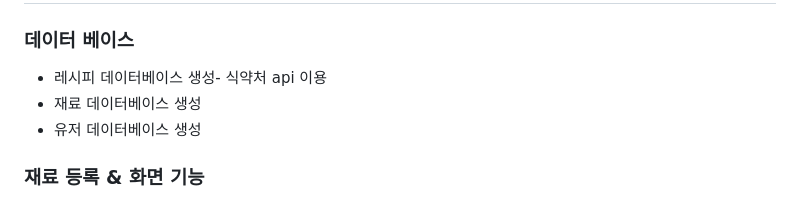
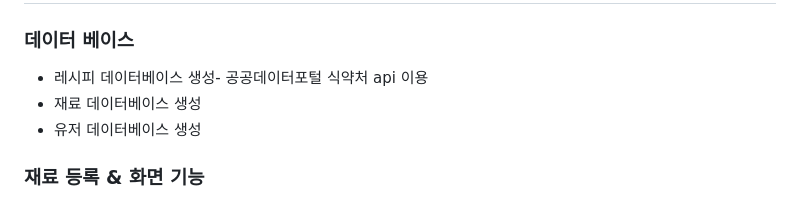
Before and after one commit to GreenPai/GreenRecipe, a Markdown page: README.md, the part around the change. GitHub-like rendering.

```diff
--- a/README.md
+++ b/README.md
@@ -35,7 +35,7 @@ https://www.youtube.com/watch?v=BGyfey8oV2k
 # 주요 기능
 
 ### 데이터 베이스
-- 레시피 데이터베이스 생성- 식약처 api 이용
+- 레시피 데이터베이스 생성- 공공데이터포털 식약처 api 이용
 - 재료 데이터베이스 생성
 - 유저 데이터베이스 생성
 
```
